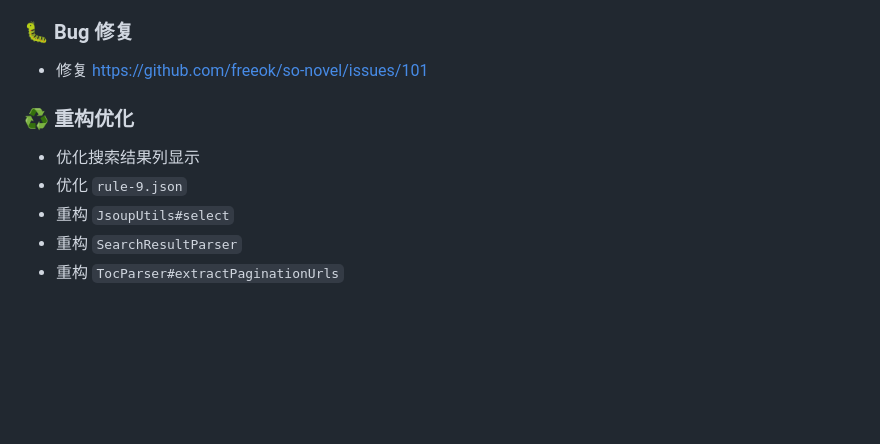
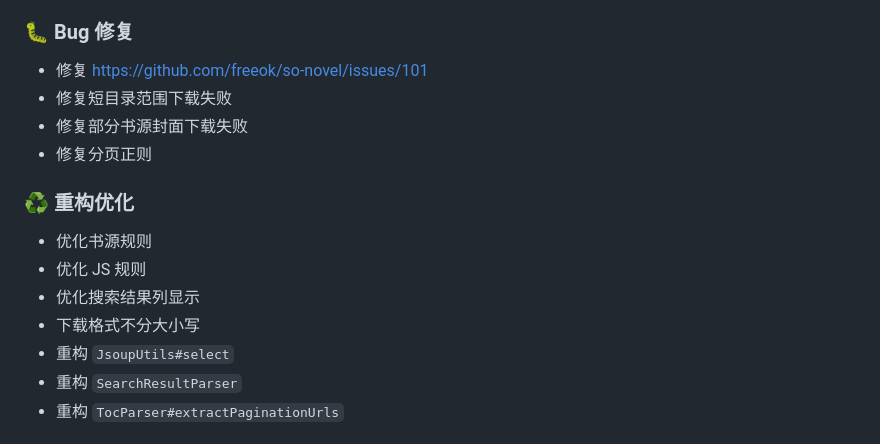
Before and after one commit to freeok/so-novel, a Markdown page: CHANGELOG.md, the part around the change. Drawn GitHub-style; blank space fills up the shorter version.

```diff
--- a/CHANGELOG.md
+++ b/CHANGELOG.md
@@ -9,11 +9,16 @@
 ### 🐛 Bug 修复
 
 - 修复 https://github.com/freeok/so-novel/issues/101
+- 修复短目录范围下载失败
+- 修复部分书源封面下载失败
+- 修复分页正则
 
 ### ♻️ 重构优化
 
+- 优化书源规则
+- 优化 JS 规则
 - 优化搜索结果列显示
-- 优化 `rule-9.json`
+- 下载格式不分大小写
 - 重构 `JsoupUtils#select`
 - 重构 `SearchResultParser`
 - 重构 `TocParser#extractPaginationUrls`
```
Also changed, not shown: README.md (+2 -2 lines), assets/preview.jpg (added), assets/sample.jpg (deleted), 1 other file.
